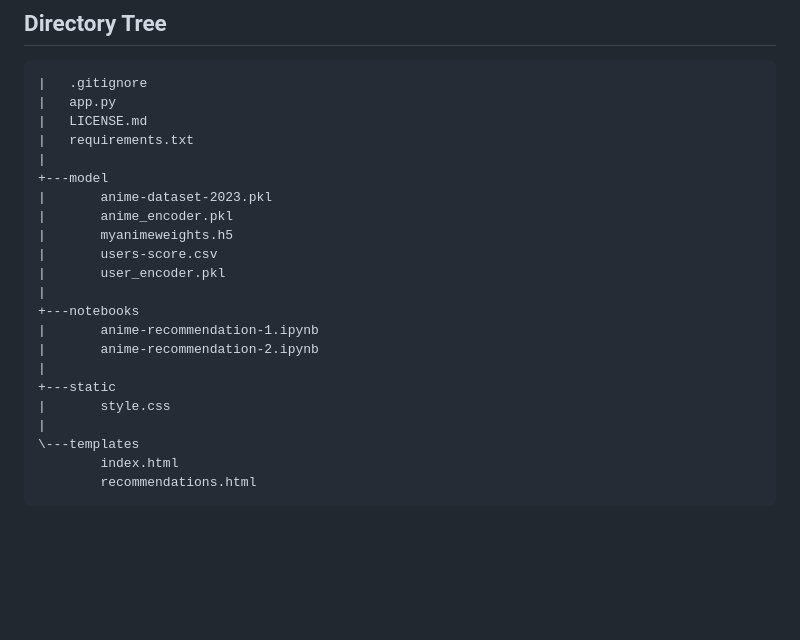
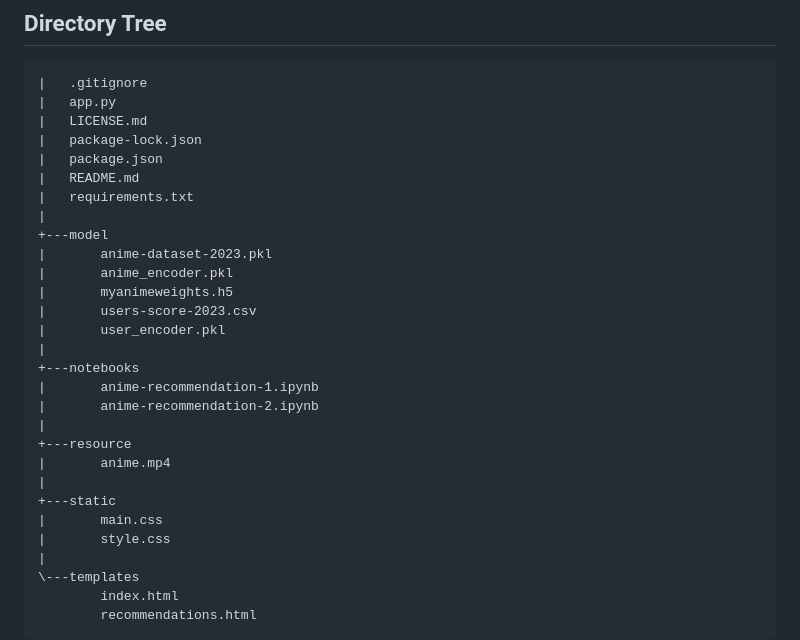
Before and after one commit to Sajid030/anime-recommendation-system, a Markdown page: README.md, the part around the change. GitHub-like rendering; blank space fills up the shorter version.

Commit message:
Updated directory tree

```diff
--- a/README.md
+++ b/README.md
@@ -128,20 +128,27 @@ If you prefer, you can also create a virtual environment to manage the project d
 |   .gitignore
 |   app.py
 |   LICENSE.md
+|   package-lock.json
+|   package.json
+|   README.md
 |   requirements.txt
 |
 +---model
 |       anime-dataset-2023.pkl
 |       anime_encoder.pkl
 |       myanimeweights.h5
-|       users-score.csv
+|       users-score-2023.csv
 |       user_encoder.pkl
 |
 +---notebooks
 |       anime-recommendation-1.ipynb
 |       anime-recommendation-2.ipynb
 |
++---resource
+|       anime.mp4
+|
 +---static
+|       main.css
 |       style.css
 |
 \---templates
```
